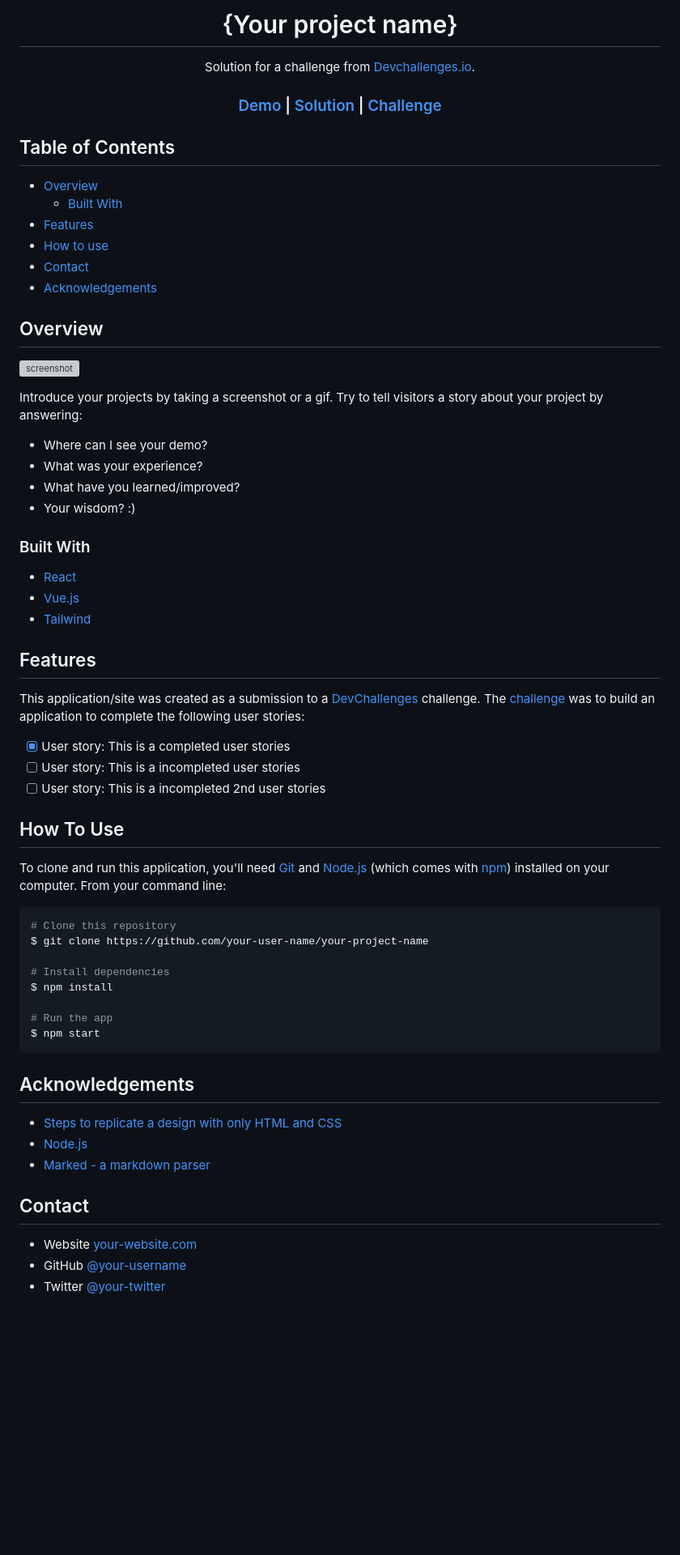
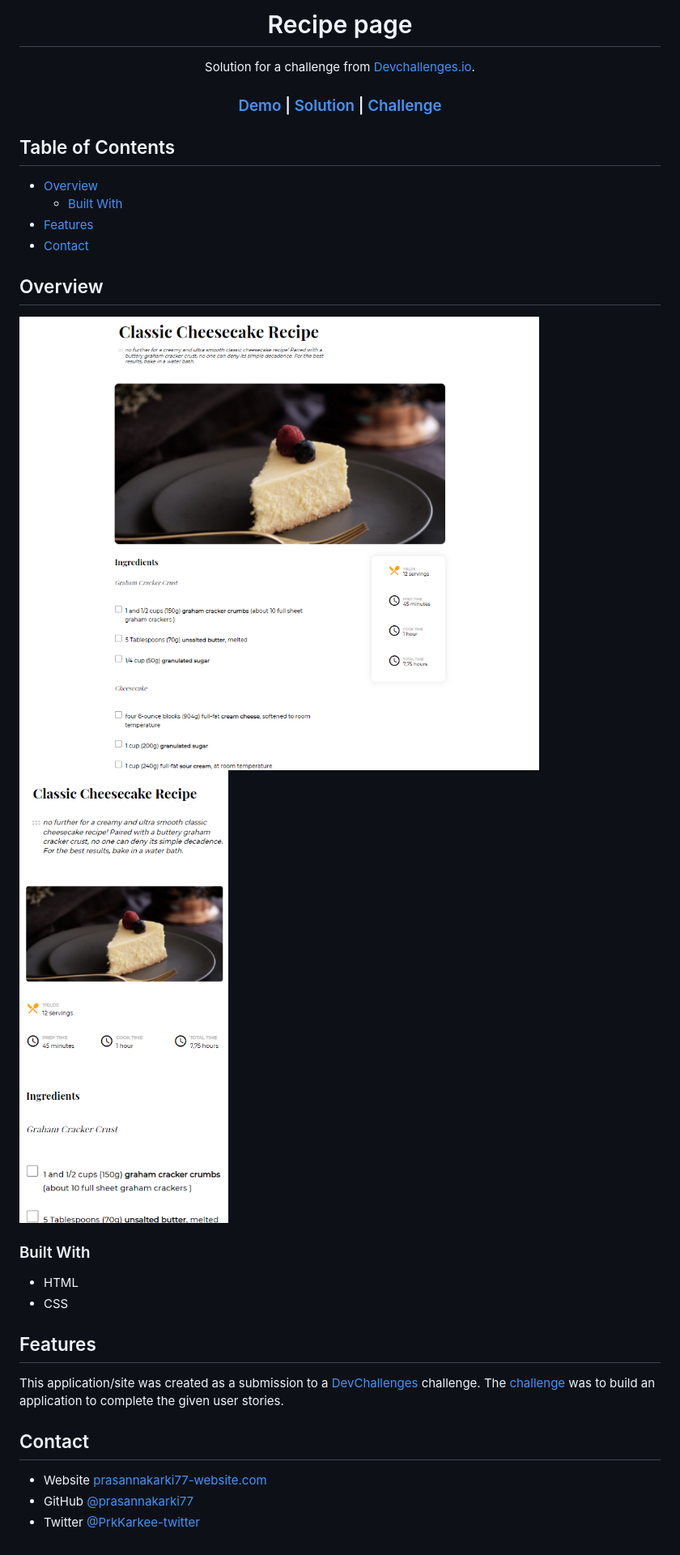
Before and after one commit to prasannakarki77/Recipe-page-challeneg-4, a Markdown page: README.md, the part around the change printed below. Shown: that part at 81% size. Drawn GitHub-style; pictures changed too: screenshot1.png (added), screenshot2.png (added); blank space fills up the shorter version; grey boxes are pictures that could not be loaded.

Commit message:
links and readme updated

````diff
--- a/README.md
+++ b/README.md
@@ -1,6 +1,6 @@
 <!-- Please update value in the {}  -->
 
-<h1 align="center">{Your project name}</h1>
+<h1 align="center">Recipe page</h1>
 
 <div align="center">
    Solution for a challenge from  <a href="http://devchallenges.io" target="_blank">Devchallenges.io</a>.
@@ -29,66 +29,30 @@
 - [Overview](#overview)
   - [Built With](#built-with)
 - [Features](#features)
-- [How to use](#how-to-use)
 - [Contact](#contact)
-- [Acknowledgements](#acknowledgements)
 
 <!-- OVERVIEW -->
 
 ## Overview
 
-![screenshot](https://user-images.githubusercontent.com/16707738/92399059-5716eb00-f132-11ea-8b14-bcacdc8ec97b.png)
-
-Introduce your projects by taking a screenshot or a gif. Try to tell visitors a story about your project by answering:
-
-- Where can I see your demo?
-- What was your experience?
-- What have you learned/improved?
-- Your wisdom? :)
+![screenshot](screenshot1.png)
+![screenshot](screenshot2.png)
 
 ### Built With
 
 <!-- This section should list any major frameworks that you built your project using. Here are a few examples.-->
 
-- [React](https://reactjs.org/)
-- [Vue.js](https://vuejs.org/)
-- [Tailwind](https://tailwindcss.com/)
+- HTML
+- CSS
 
 ## Features
 
 <!-- List the features of your application or follow the template. Don't share the figma file here :) -->
 
-This application/site was created as a submission to a [DevChallenges](https://devchallenges.io/challenges) challenge. The [challenge](https://devchallenges.io/challenges/TtUjDt19eIHxNQ4n5jps) was to build an application to complete the following user stories:
-
-- [x] User story: This is a completed user stories
-- [ ] User story: This is a incompleted user stories
-- [ ] User story: This is a incompleted 2nd user stories
-
-## How To Use
-
-To clone and run this application, you'll need [Git](https://git-scm.com) and [Node.js](https://nodejs.org/en/download/) (which comes with [npm](http://npmjs.com)) installed on your computer. From your command line:
-
-```bash
-# Clone this repository
-$ git clone https://github.com/your-user-name/your-project-name
-
-# Install dependencies
-$ npm install
-
-# Run the app
-$ npm start
-```
-
-## Acknowledgements
-
-<!-- This section should list any articles or add-ons/plugins that helps you to complete the project. This is optional but it will help you in the future. For exmpale -->
-
-- [Steps to replicate a design with only HTML and CSS](https://devchallenges-blogs.web.app/how-to-replicate-design/)
-- [Node.js](https://nodejs.org/)
-- [Marked - a markdown parser](https://github.com/chjj/marked)
+This application/site was created as a submission to a [DevChallenges](https://devchallenges.io/challenges) challenge. The [challenge](https://devchallenges.io/challenges/OEKdUZ6xs0h99C38XVht) was to build an application to complete the given user stories.
 
 ## Contact
 
-- Website [your-website.com](https://{your-web-site-link})
-- GitHub [@your-username](https://{github.com/your-usermame})
-- Twitter [@your-twitter](https://{twitter.com/your-username})
+- Website [prasannakarki77-website.com](https://compassionate-lichterman-26c523.netlify.app/)
+- GitHub [@prasannakarki77](https://github.com/prasannakarki77)
+- Twitter [@PrkKarkee-twitter](https://twitter.com/PrkKarkee)
````
Also changed, not shown: other parts of README.md (+3 -3 lines).
